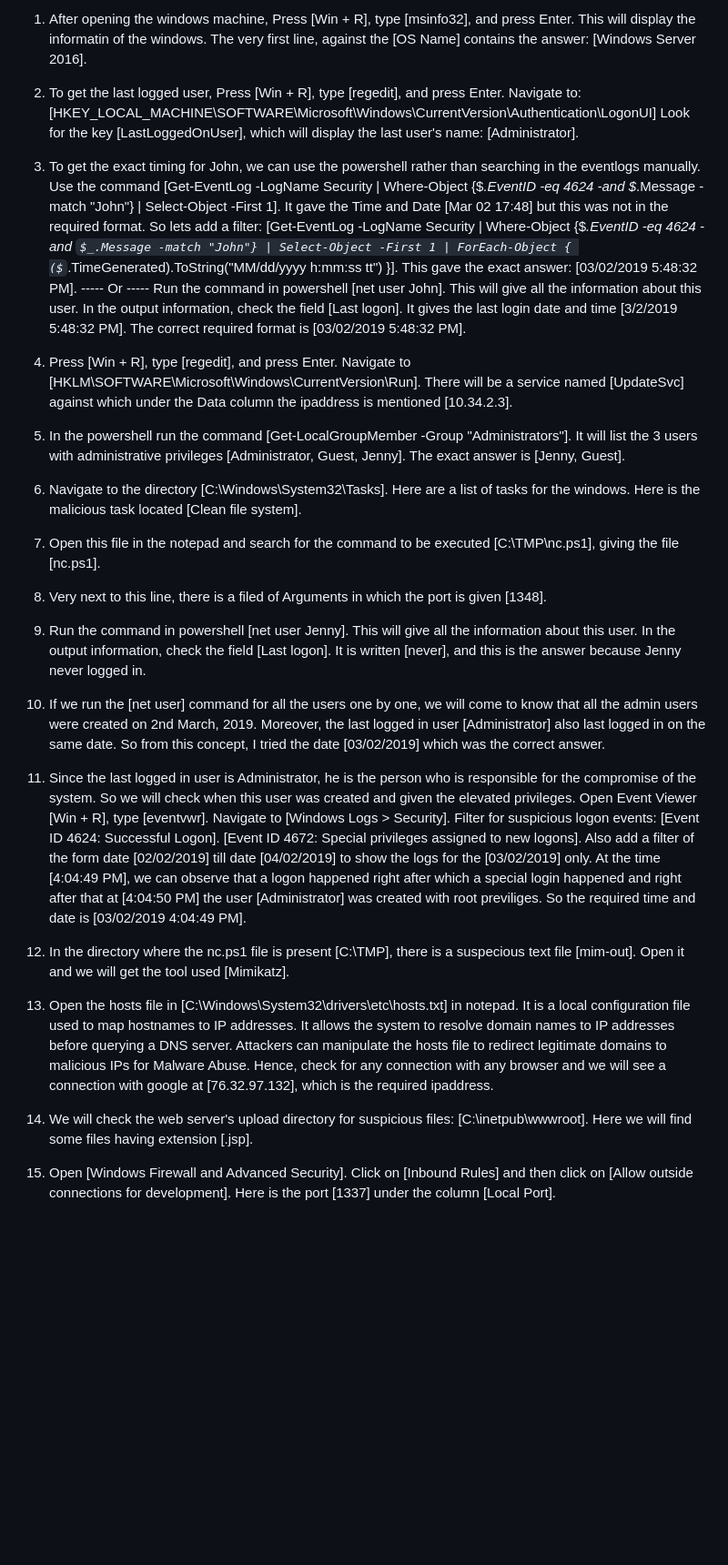
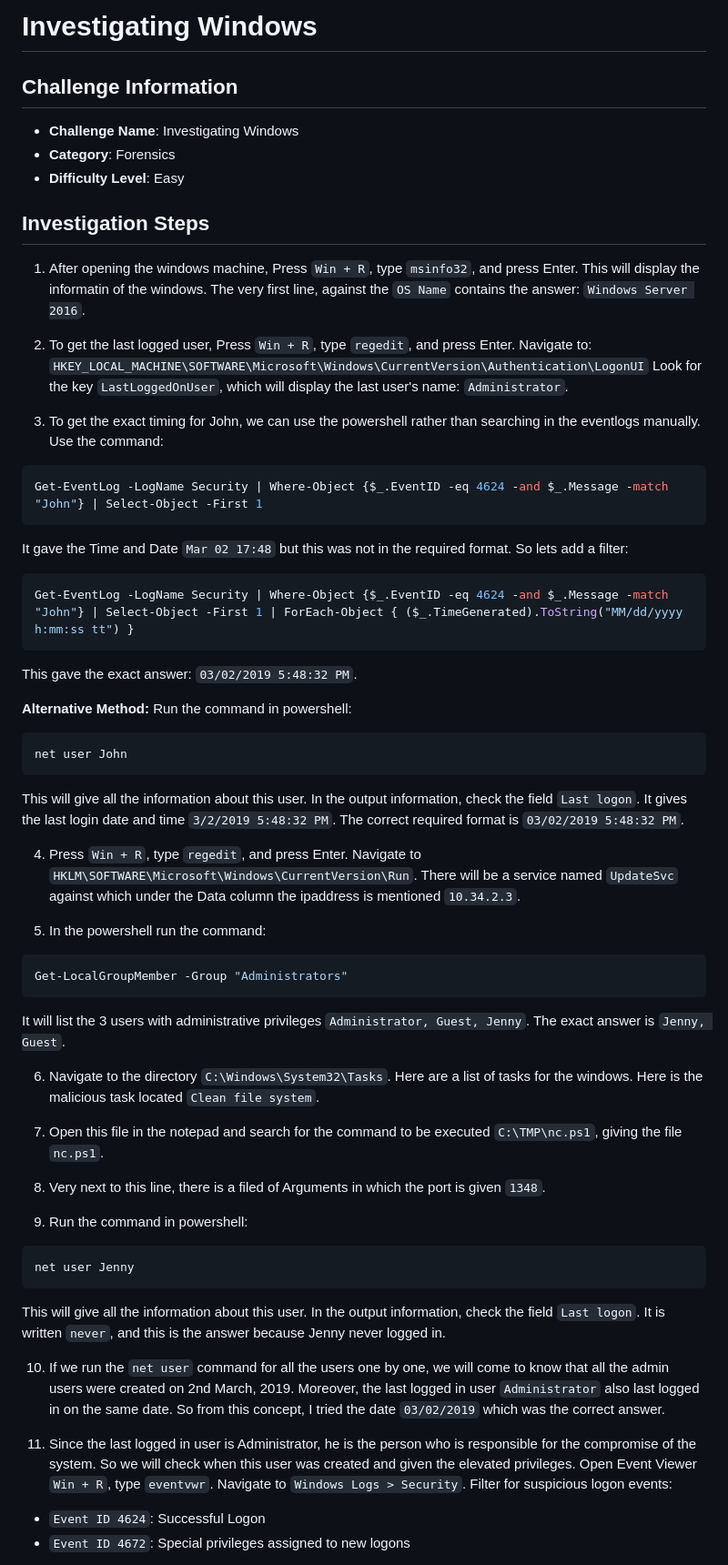
Before and after one commit to abubakar-shahid/TryHackMe-CTFs-Writeups, a Markdown page: Easy/Investigating Windows/InvestigatingWindows.md, the part around the change printed below. Shown: that part at 91% size. Drawn GitHub-style; some formulas as TeX source; blank space fills up the shorter version.

````diff
--- a/Easy/Investigating Windows/InvestigatingWindows.md
+++ b/Easy/Investigating Windows/InvestigatingWindows.md
@@ -1,36 +1,58 @@
-1. After opening the windows machine, Press [Win + R], type [msinfo32], and press Enter. This will display the informatin of the windows. The very first line, against the [OS Name] contains the answer: [Windows Server 2016].
+# Investigating Windows
 
-2. To get the last logged user, Press [Win + R], type [regedit], and press Enter.
-Navigate to: [HKEY_LOCAL_MACHINE\SOFTWARE\Microsoft\Windows\CurrentVersion\Authentication\LogonUI]
-Look for the key [LastLoggedOnUser], which will display the last user's name: [Administrator].
+## Challenge Information
+- **Challenge Name**: Investigating Windows
+- **Category**: Forensics
+- **Difficulty Level**: Easy
 
-3. To get the exact timing for John, we can use the powershell rather than searching in the eventlogs manually. Use the command [Get-EventLog -LogName Security | Where-Object {$_.EventID -eq 4624 -and $_.Message -match "John"} | Select-Object -First 1]. It gave the Time and Date [Mar 02 17:48] but this was not in the required format. So lets add a filter:
-[Get-EventLog -LogName Security | Where-Object {$_.EventID -eq 4624 -and $_.Message -match "John"} | Select-Object -First 1 | ForEach-Object { ($_.TimeGenerated).ToString("MM/dd/yyyy h:mm:ss tt") }]. This gave the exact answer:
-[03/02/2019 5:48:32 PM].
------ Or -----
-Run the command in powershell [net user John]. This will give all the information about this user. In the output information, check the field [Last logon]. It gives the last login date and time [3/2/2019 5:48:32 PM]. The correct required format is [03/02/2019 5:48:32 PM].
+## Investigation Steps
 
-4. Press [Win + R], type [regedit], and press Enter. Navigate to [HKLM\SOFTWARE\Microsoft\Windows\CurrentVersion\Run]. There will be a service named [UpdateSvc] against which under the Data column the ipaddress is mentioned [10.34.2.3].
+1. After opening the windows machine, Press `Win + R`, type `msinfo32`, and press Enter. This will display the informatin of the windows. The very first line, against the `OS Name` contains the answer: `Windows Server 2016`.
 
-5. In the powershell run the command [Get-LocalGroupMember -Group "Administrators"]. It will list the 3 users with administrative privileges [Administrator, Guest, Jenny]. The exact answer is [Jenny, Guest].
+2. To get the last logged user, Press `Win + R`, type `regedit`, and press Enter.
+Navigate to: `HKEY_LOCAL_MACHINE\SOFTWARE\Microsoft\Windows\CurrentVersion\Authentication\LogonUI`
+Look for the key `LastLoggedOnUser`, which will display the last user's name: `Administrator`.
 
-6. Navigate to the directory [C:\Windows\System32\Tasks]. Here are a list of tasks for the windows. Here is the malicious task located [Clean file system].
+3. To get the exact timing for John, we can use the powershell rather than searching in the eventlogs manually. Use the command:
+```powershell
+Get-EventLog -LogName Security | Where-Object {$_.EventID -eq 4624 -and $_.Message -match "John"} | Select-Object -First 1
+```
+It gave the Time and Date `Mar 02 17:48` but this was not in the required format. So lets add a filter:
+```powershell
+Get-EventLog -LogName Security | Where-Object {$_.EventID -eq 4624 -and $_.Message -match "John"} | Select-Object -First 1 | ForEach-Object { ($_.TimeGenerated).ToString("MM/dd/yyyy h:mm:ss tt") }
+```
+This gave the exact answer: `03/02/2019 5:48:32 PM`.
 
-7. Open this file in the notepad and search for the command to be executed [C:\TMP\nc.ps1], giving the file [nc.ps1].
+**Alternative Method:**
+Run the command in powershell:
+```powershell
+net user John
+```
+This will give all the information about this user. In the output information, check the field `Last logon`. It gives the last login date and time `3/2/2019 5:48:32 PM`. The correct required format is `03/02/2019 5:48:32 PM`.
 
-8. Very next to this line, there is a filed of Arguments in which the port is given [1348].
+4. Press `Win + R`, type `regedit`, and press Enter. Navigate to `HKLM\SOFTWARE\Microsoft\Windows\CurrentVersion\Run`. There will be a service named `UpdateSvc` against which under the Data column the ipaddress is mentioned `10.34.2.3`.
 
-9. Run the command in powershell [net user Jenny]. This will give all the information about this user. In the output information, check the field [Last logon]. It is written [never], and this is the answer because Jenny never logged in.
+5. In the powershell run the command:
+```powershell
+Get-LocalGroupMember -Group "Administrators"
+```
+It will list the 3 users with administrative privileges `Administrator, Guest, Jenny`. The exact answer is `Jenny, Guest`.
 
-10. If we run the [net user] command for all the users one by one, we will come to know that all the admin users were created on 2nd March, 2019. Moreover, the last logged in user [Administrator] also last logged in on the same date. So from this concept, I tried the date [03/02/2019] which was the correct answer.
+6. Navigate to the directory `C:\Windows\System32\Tasks`. Here are a list of tasks for the windows. Here is the malicious task located `Clean file system`.
 
-11. Since the last logged in user is Administrator, he is the person who is responsible for the compromise of the system. So we will check when this user was created and given the elevated privileges. Open Event Viewer [Win + R], type [eventvwr]. Navigate to [Windows Logs > Security]. Filter for suspicious logon events: [Event ID 4624: Successful Logon]. [Event ID 4672: Special privileges assigned to new logons]. Also add a filter of the form date [02/02/2019] till date [04/02/2019] to show the logs for the [03/02/2019] only. At the time [4:04:49 PM], we can observe that a logon happened right after which a special login happened and right after that at [4:04:50 PM] the user [Administrator] was created with root previliges. So the required time and date is [03/02/2019 4:04:49 PM].
+7. Open this file in the notepad and search for the command to be executed `C:\TMP\nc.ps1`, giving the file `nc.ps1`.
 
-12. In the directory where the nc.ps1 file is present [C:\TMP\], there is a suspecious text file [mim-out]. Open it and we will get the tool used [Mimikatz].
+8. Very next to this line, there is a filed of Arguments in which the port is given `1348`.
 
-13. Open the hosts file in [C:\Windows\System32\drivers\etc\hosts.txt] in notepad. It is a local configuration file used to map hostnames to IP addresses. It allows the system to resolve domain names to IP addresses before querying a DNS server. Attackers can manipulate the hosts file to redirect legitimate domains to malicious IPs for Malware Abuse. Hence, check for any connection with any browser and we will see a connection with google at [76.32.97.132], which is the required ipaddress.
+9. Run the command in powershell:
+```powershell
+net user Jenny
+```
+This will give all the information about this user. In the output information, check the field `Last logon`. It is written `never`, and this is the answer because Jenny never logged in.
 
-14. We will check the web server's upload directory for suspicious files: [C:\inetpub\wwwroot]. Here we will find some files having extension [.jsp].
+10. If we run the `net user` command for all the users one by one, we will come to know that all the admin users were created on 2nd March, 2019. Moreover, the last logged in user `Administrator` also last logged in on the same date. So from this concept, I tried the date `03/02/2019` which was the correct answer.
 
-15. Open [Windows Firewall and Advanced Security]. Click on [Inbound Rules] and then click on [Allow outside connections for development]. Here is the port [1337] under the column [Local Port].
+11. Since the last logged in user is Administrator, he is the person who is responsible for the compromise of the system. So we will check when this user was created and given the elevated privileges. Open Event Viewer `Win + R`, type `eventvwr`. Navigate to `Windows Logs > Security`. Filter for suspicious logon events:
+- `Event ID 4624`: Successful Logon
+- `Event ID 4672`: Special privileges assigned to new logons
 
````
Also changed, not shown: other parts of Easy/Investigating Windows/InvestigatingWindows.md (+11 -1 lines).
